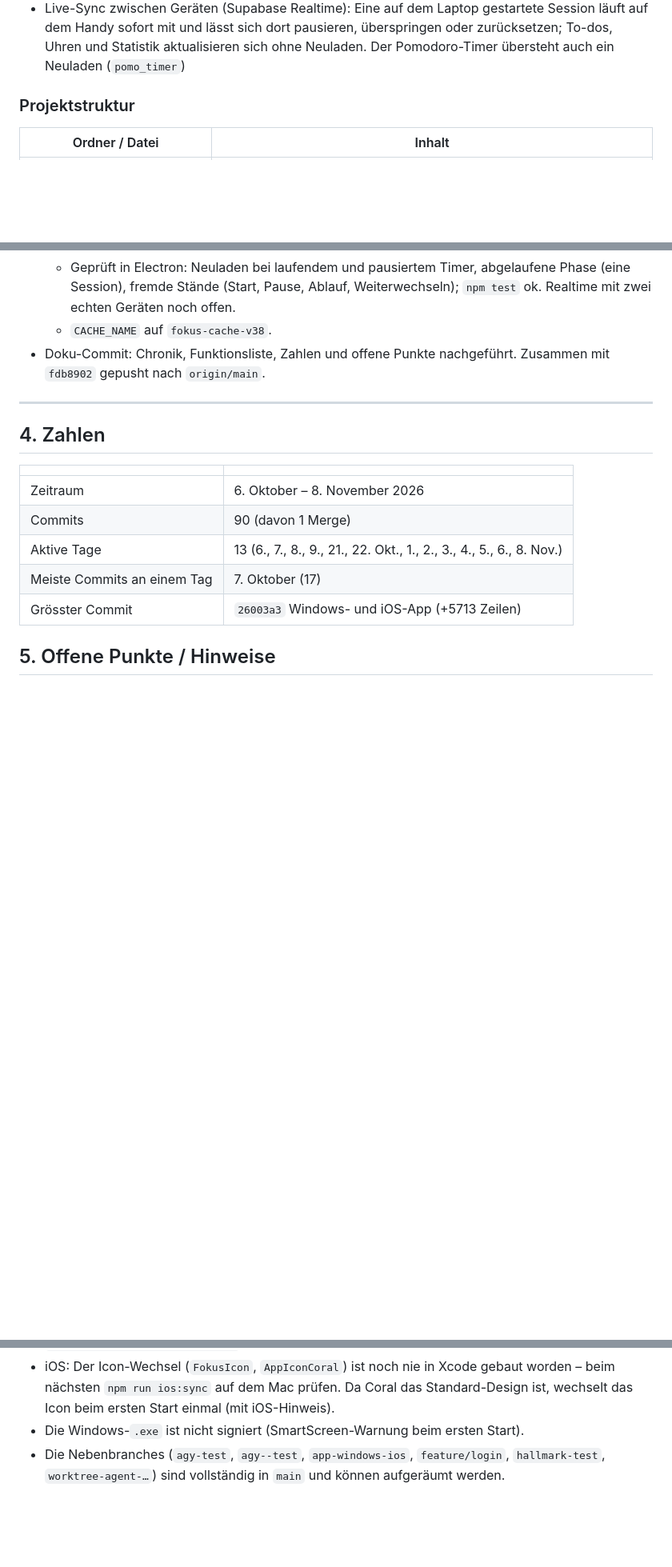
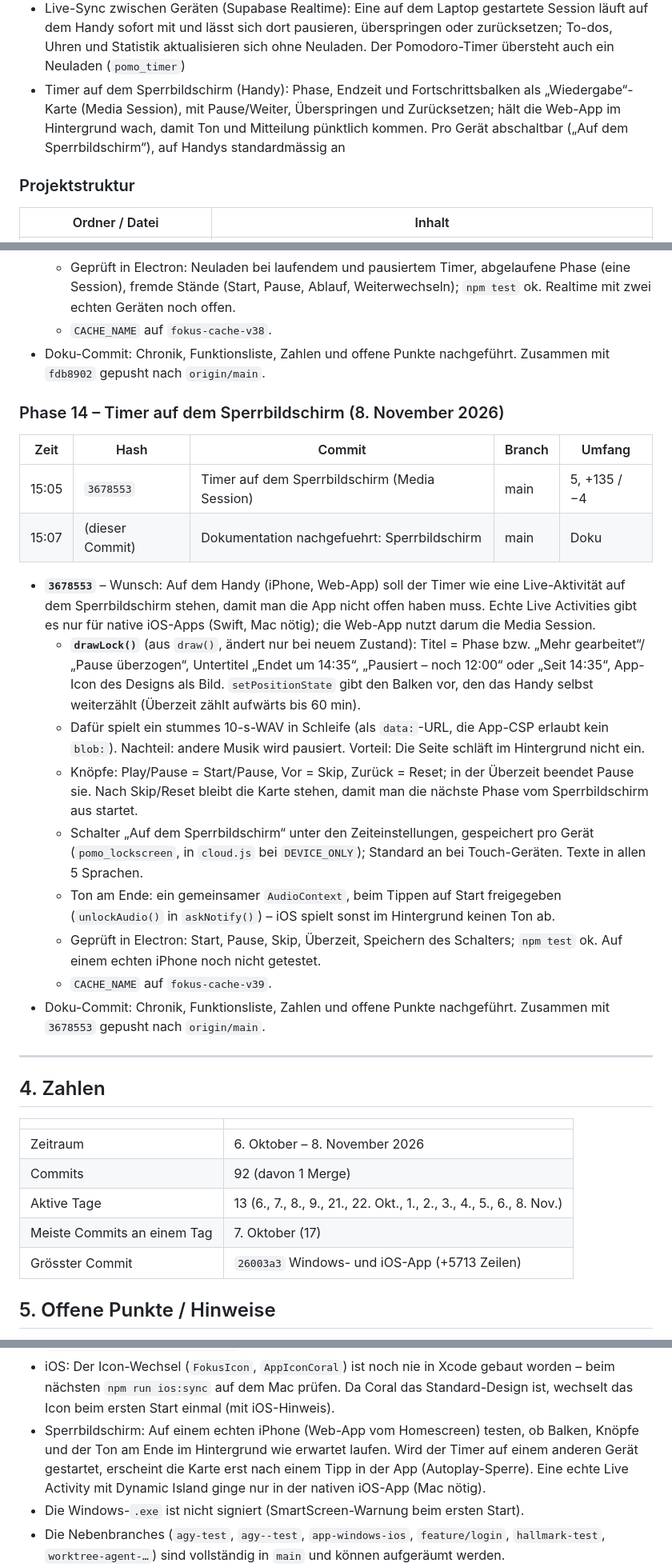
Before and after one commit to Namir1234/Podomoro-Timer, a Markdown page: DOKUMENTATION.md, 3 parts joined by grey strips. Shown at 80% size. Rendered like a GitHub page; blank space fills up the shorter version.

Commit message:
Dokumentation nachgefuehrt: Sperrbildschirm
Co-Authored-By: Claude Opus 5.5 <noreply@anthropic.com>

```diff
--- a/DOKUMENTATION.md
+++ b/DOKUMENTATION.md
@@ -61,6 +61,11 @@ an und gleicht sie über **Supabase** zwischen Geräten ab.
   pausieren, überspringen oder zurücksetzen; To-dos, Uhren und Statistik
   aktualisieren sich ohne Neuladen. Der Pomodoro-Timer übersteht auch ein
   Neuladen (`pomo_timer`)
+- Timer auf dem Sperrbildschirm (Handy): Phase, Endzeit und Fortschrittsbalken
+  als „Wiedergabe“-Karte (Media Session), mit Pause/Weiter, Überspringen und
+  Zurücksetzen; hält die Web-App im Hintergrund wach, damit Ton und Mitteilung
+  pünktlich kommen. Pro Gerät abschaltbar („Auf dem Sperrbildschirm“), auf
+  Handys standardmässig an
 
 ### Projektstruktur
 
@@ -527,6 +532,40 @@ Rendern), `style/tokens.css`, `style/pomodoro-original.css`,
 - Doku-Commit: Chronik, Funktionsliste, Zahlen und offene Punkte nachgeführt.
   Zusammen mit `fdb8902` gepusht nach `origin/main`.
 
+### Phase 14 – Timer auf dem Sperrbildschirm (8. November 2026)
+
+| Zeit | Hash | Commit | Branch | Umfang |
+| --- | --- | --- | --- | --- |
+| 15:05 | `3678553` | Timer auf dem Sperrbildschirm (Media Session) | main | 5, +135 / −4 |
+| 15:07 | (dieser Commit) | Dokumentation nachgefuehrt: Sperrbildschirm | main | Doku |
+
+- **`3678553`** – Wunsch: Auf dem Handy (iPhone, Web-App) soll der Timer wie
+  eine Live-Aktivität auf dem Sperrbildschirm stehen, damit man die App nicht
+  offen haben muss. Echte Live Activities gibt es nur für native iOS-Apps
+  (Swift, Mac nötig); die Web-App nutzt darum die Media Session.
+  - **`drawLock()`** (aus `draw()`, ändert nur bei neuem Zustand): Titel =
+    Phase bzw. „Mehr gearbeitet“/„Pause überzogen“, Untertitel „Endet um 14:35“,
+    „Pausiert – noch 12:00“ oder „Seit 14:35“, App-Icon des Designs als Bild.
+    `setPositionState` gibt den Balken vor, den das Handy selbst weiterzählt
+    (Überzeit zählt aufwärts bis 60 min).
+  - Dafür spielt ein stummes 10-s-WAV in Schleife (als `data:`-URL, die
+    App-CSP erlaubt kein `blob:`). Nachteil: andere Musik wird pausiert.
+    Vorteil: Die Seite schläft im Hintergrund nicht ein.
+  - Knöpfe: Play/Pause = Start/Pause, Vor = Skip, Zurück = Reset; in der
+    Überzeit beendet Pause sie. Nach Skip/Reset bleibt die Karte stehen, damit
+    man die nächste Phase vom Sperrbildschirm aus startet.
+  - Schalter „Auf dem Sperrbildschirm“ unter den Zeiteinstellungen, gespeichert
+    pro Gerät (`pomo_lockscreen`, in `cloud.js` bei `DEVICE_ONLY`); Standard an
+    bei Touch-Geräten. Texte in allen 5 Sprachen.
+  - Ton am Ende: ein gemeinsamer `AudioContext`, beim Tippen auf Start
+    freigegeben (`unlockAudio()` in `askNotify()`) – iOS spielt sonst im
+    Hintergrund keinen Ton ab.
+  - Geprüft in Electron: Start, Pause, Skip, Überzeit, Speichern des Schalters;
+    `npm test` ok. Auf einem echten iPhone noch nicht getestet.
+  - `CACHE_NAME` auf `fokus-cache-v39`.
+- Doku-Commit: Chronik, Funktionsliste, Zahlen und offene Punkte nachgeführt.
+  Zusammen mit `3678553` gepusht nach `origin/main`.
+
 ---
 
 ## 4. Zahlen
@@ -534,7 +573,7 @@ Rendern), `style/tokens.css`, `style/pomodoro-original.css`,
 | | |
 | --- | --- |
 | Zeitraum | 6. Oktober – 8. November 2026 |
-| Commits | 90 (davon 1 Merge) |
+| Commits | 92 (davon 1 Merge) |
 | Aktive Tage | 13 (6., 7., 8., 9., 21., 22. Okt., 1., 2., 3., 4., 5., 6., 8. Nov.) |
 | Meiste Commits an einem Tag | 7. Oktober (17) |
 | Grösster Commit | `26003a3` Windows- und iOS-App (+5713 Zeilen) |
@@ -554,6 +593,11 @@ Rendern), `style/tokens.css`, `style/pomodoro-original.css`,
 - iOS: Der Icon-Wechsel (`FokusIcon`, `AppIconCoral`) ist noch nie in Xcode gebaut
   worden – beim nächsten `npm run ios:sync` auf dem Mac prüfen. Da Coral das
   Standard-Design ist, wechselt das Icon beim ersten Start einmal (mit iOS-Hinweis).
+- Sperrbildschirm: Auf einem echten iPhone (Web-App vom Homescreen) testen, ob
+  Balken, Knöpfe und der Ton am Ende im Hintergrund wie erwartet laufen. Wird
+  der Timer auf einem anderen Gerät gestartet, erscheint die Karte erst nach
+  einem Tipp in der App (Autoplay-Sperre). Eine echte Live Activity mit
+  Dynamic Island ginge nur in der nativen iOS-App (Mac nötig).
 - Die Windows-`.exe` ist nicht signiert (SmartScreen-Warnung beim ersten Start).
 - Die Nebenbranches (`agy-test`, `agy--test`, `app-windows-ios`, `feature/login`,
   `hallmark-test`, `worktree-agent-…`) sind vollständig in `main` und können
```
Also changed, not shown: other parts of DOKUMENTATION.md (+2 -2 lines).
